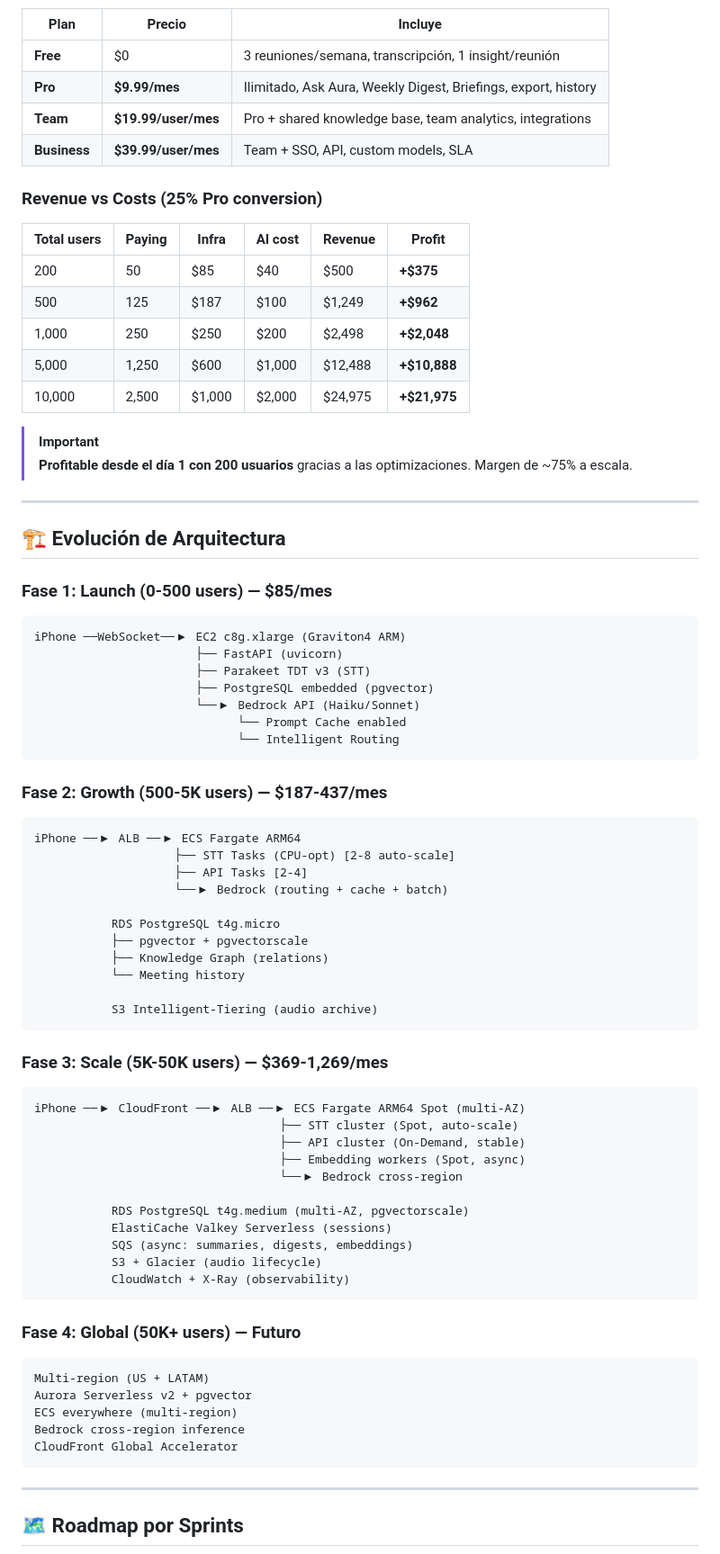
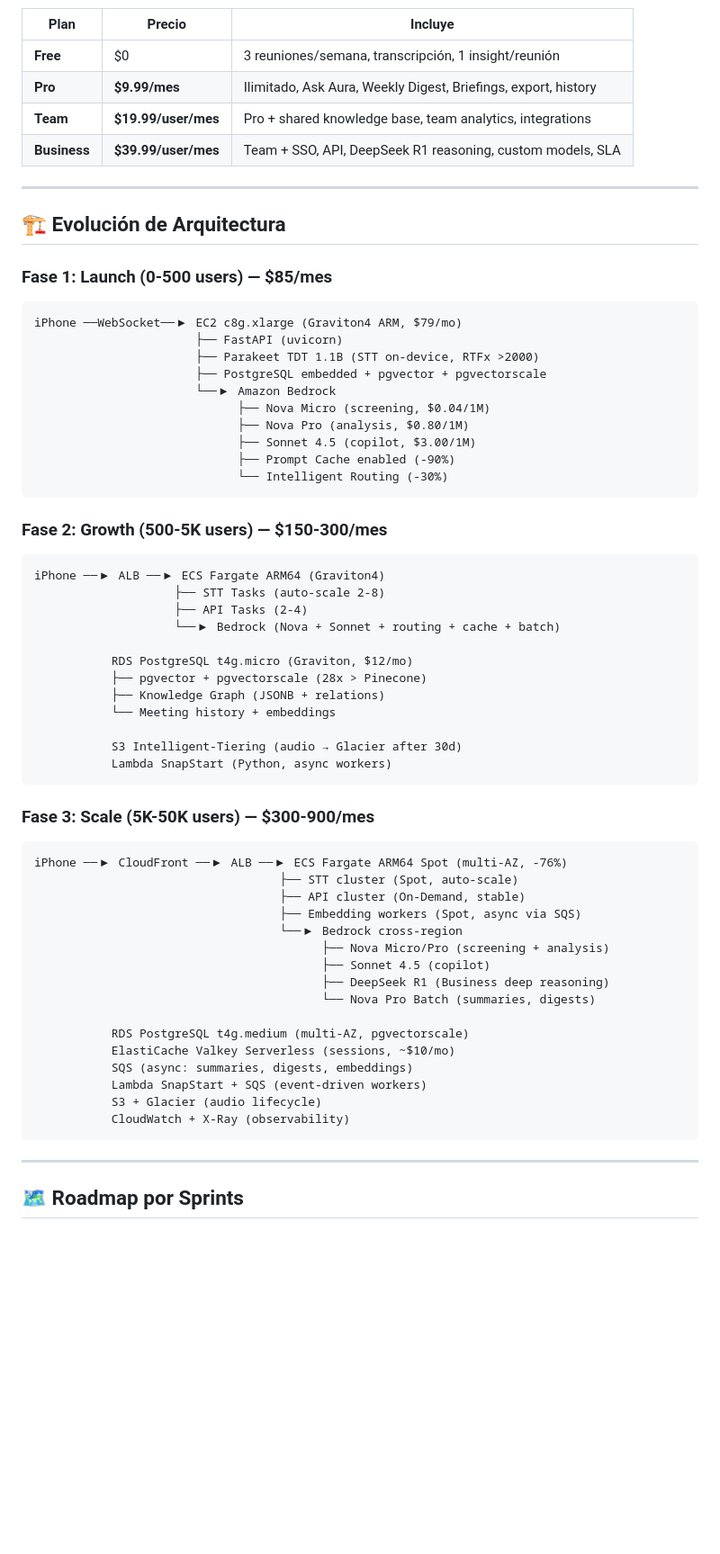
Before and after one commit to cristianargotti/meetmind, a Markdown page: docs/VISION_2026.md, the part around one of its changes. Shown at 90% size. Drawn GitHub-style; blank space fills up the shorter version.

````diff
--- a/docs/VISION_2026.md
+++ b/docs/VISION_2026.md
@@ -160,20 +171,7 @@ graph TD
 | **Free** | $0 | 3 reuniones/semana, transcripción, 1 insight/reunión |
 | **Pro** | **$9.99/mes** | Ilimitado, Ask Aura, Weekly Digest, Briefings, export, history |
 | **Team** | **$19.99/user/mes** | Pro + shared knowledge base, team analytics, integrations |
-| **Business** | **$39.99/user/mes** | Team + SSO, API, custom models, SLA |
-
-### Revenue vs Costs (25% Pro conversion)
-
-| Total users | Paying | Infra | AI cost | Revenue | **Profit** |
-|---|---|---|---|---|---|
-| 200 | 50 | $85 | $40 | $500 | **+$375** |
-| 500 | 125 | $187 | $100 | $1,249 | **+$962** |
-| 1,000 | 250 | $250 | $200 | $2,498 | **+$2,048** |
-| 5,000 | 1,250 | $600 | $1,000 | $12,488 | **+$10,888** |
-| 10,000 | 2,500 | $1,000 | $2,000 | $24,975 | **+$21,975** |
-
-> [!IMPORTANT]
-> **Profitable desde el día 1 con 200 usuarios** gracias a las optimizaciones. Margen de ~75% a escala.
+| **Business** | **$39.99/user/mes** | Team + SSO, API, DeepSeek R1 reasoning, custom models, SLA |
 
 ---
 
@@ -182,55 +180,54 @@ graph TD
 ### Fase 1: Launch (0-500 users) — **$85/mes**
 
 ```
-iPhone ──WebSocket──▶ EC2 c8g.xlarge (Graviton4 ARM)
+iPhone ──WebSocket──▶ EC2 c8g.xlarge (Graviton4 ARM, $79/mo)
                        ├── FastAPI (uvicorn)
-                       ├── Parakeet TDT v3 (STT)
-                       ├── PostgreSQL embedded (pgvector)
-                       └──▶ Bedrock API (Haiku/Sonnet)
-                             └── Prompt Cache enabled
-                             └── Intelligent Routing
+                       ├── Parakeet TDT 1.1B (STT on-device, RTFx >2000)
+                       ├── PostgreSQL embedded + pgvector + pgvectorscale
+                       └──▶ Amazon Bedrock
+                             ├── Nova Micro (screening, $0.04/1M)
+                             ├── Nova Pro (analysis, $0.80/1M)
+                             ├── Sonnet 4.5 (copilot, $3.00/1M)
+                             ├── Prompt Cache enabled (-90%)
+                             └── Intelligent Routing (-30%)
 ```
 
-### Fase 2: Growth (500-5K users) — **$187-437/mes**
+### Fase 2: Growth (500-5K users) — **$150-300/mes**
 
 ```
-iPhone ──▶ ALB ──▶ ECS Fargate ARM64
-                    ├── STT Tasks (CPU-opt) [2-8 auto-scale]
-                    ├── API Tasks [2-4]
-                    └──▶ Bedrock (routing + cache + batch)
+iPhone ──▶ ALB ──▶ ECS Fargate ARM64 (Graviton4)
+                    ├── STT Tasks (auto-scale 2-8)
+                    ├── API Tasks (2-4)
+                    └──▶ Bedrock (Nova + Sonnet + routing + cache + batch)
 
-           RDS PostgreSQL t4g.micro
-           ├── pgvector + pgvectorscale
-           ├── Knowledge Graph (relations)
-           └── Meeting history
+           RDS PostgreSQL t4g.micro (Graviton, $12/mo)
+           ├── pgvector + pgvectorscale (28x > Pinecone)
+           ├── Knowledge Graph (JSONB + relations)
+           └── Meeting history + embeddings
 
-           S3 Intelligent-Tiering (audio archive)
+           S3 Intelligent-Tiering (audio → Glacier after 30d)
+           Lambda SnapStart (Python, async workers)
 ```
 
-### Fase 3: Scale (5K-50K users) — **$369-1,269/mes**
+### Fase 3: Scale (5K-50K users) — **$300-900/mes**
 
 ```
-iPhone ──▶ CloudFront ──▶ ALB ──▶ ECS Fargate ARM64 Spot (multi-AZ)
+iPhone ──▶ CloudFront ──▶ ALB ──▶ ECS Fargate ARM64 Spot (multi-AZ, -76%)
                                    ├── STT cluster (Spot, auto-scale)
                                    ├── API cluster (On-Demand, stable)
-                                   ├── Embedding workers (Spot, async)
+                                   ├── Embedding workers (Spot, async via SQS)
                                    └──▶ Bedrock cross-region
+                                         ├── Nova Micro/Pro (screening + analysis)
+                                         ├── Sonnet 4.5 (copilot)
+                                         ├── DeepSeek R1 (Business deep reasoning)
+                                         └── Nova Pro Batch (summaries, digests)
 
            RDS PostgreSQL t4g.medium (multi-AZ, pgvectorscale)
-           ElastiCache Valkey Serverless (sessions)
+           ElastiCache Valkey Serverless (sessions, ~$10/mo)
            SQS (async: summaries, digests, embeddings)
+           Lambda SnapStart + SQS (event-driven workers)
            S3 + Glacier (audio lifecycle)
            CloudWatch + X-Ray (observability)
-```
-
-### Fase 4: Global (50K+ users) — Futuro
-
-```
-Multi-region (US + LATAM)
-Aurora Serverless v2 + pgvector
-ECS everywhere (multi-region)
-Bedrock cross-region inference
-CloudFront Global Accelerator
 ```
 
 ---
````
Also changed, not shown: other parts of docs/VISION_2026.md (+123 -97 lines).
